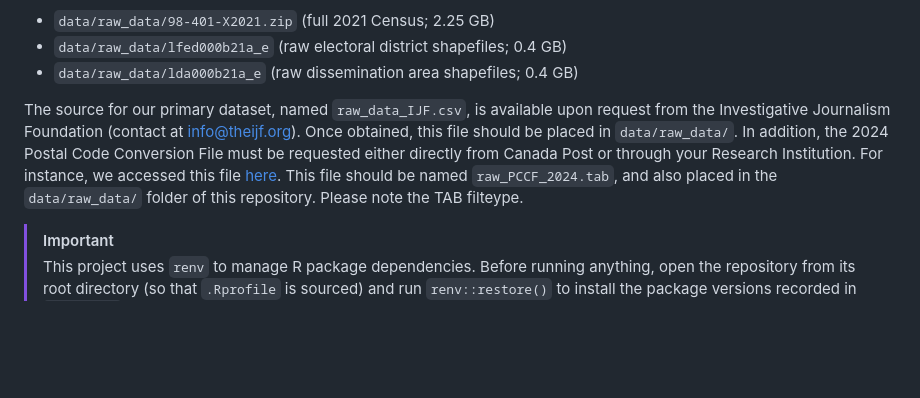
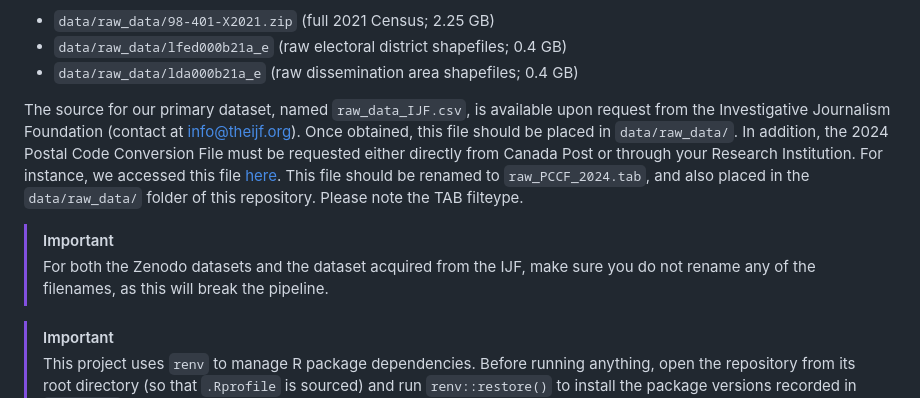
Before and after one commit to lepasserin/geolocating-political-donations, a Markdown page: README.md, the part around the change. Rendered like a GitHub page; blank space fills up the shorter version.

Commit message:
Update README with file naming instructions

```diff
--- a/README.md
+++ b/README.md
@@ -41,7 +41,10 @@ The majority of our data is openly accessible on [Zenodo](https://zenodo.org/rec
 - `data/raw_data/lfed000b21a_e` (raw electoral district shapefiles; 0.4 GB)
 - `data/raw_data/lda000b21a_e` (raw dissemination area shapefiles; 0.4 GB)
 
-The source for our primary dataset, named `raw_data_IJF.csv`, is available upon request from the Investigative Journalism Foundation (contact at info@theijf.org). Once obtained, this file should be placed in `data/raw_data/`. In addition, the 2024 Postal Code Conversion File must be requested either directly from Canada Post or through your Research Institution. For instance, we accessed this file [here](https://borealisdata.ca/dataset.xhtml?persistentId=doi:10.5683/SP3/OHYOJV). This file should be named `raw_PCCF_2024.tab`, and also placed in the `data/raw_data/` folder of this repository. Please note the TAB filteype.
+The source for our primary dataset, named `raw_data_IJF.csv`, is available upon request from the Investigative Journalism Foundation (contact at info@theijf.org). Once obtained, this file should be placed in `data/raw_data/`. In addition, the 2024 Postal Code Conversion File must be requested either directly from Canada Post or through your Research Institution. For instance, we accessed this file [here](https://borealisdata.ca/dataset.xhtml?persistentId=doi:10.5683/SP3/OHYOJV). This file should be renamed to `raw_PCCF_2024.tab`, and also placed in the `data/raw_data/` folder of this repository. Please note the TAB filteype.
+
+>[!IMPORTANT]
+>For both the Zenodo datasets and the dataset acquired from the IJF, make sure you do not rename any of the filenames, as this will break the pipeline.
 
 >[!IMPORTANT]
 >This project uses `renv` to manage R package dependencies. Before running anything, open the repository from its root directory (so that `.Rprofile` is sourced) and run `renv::restore()` to install the package versions recorded in `renv.lock`.
```
